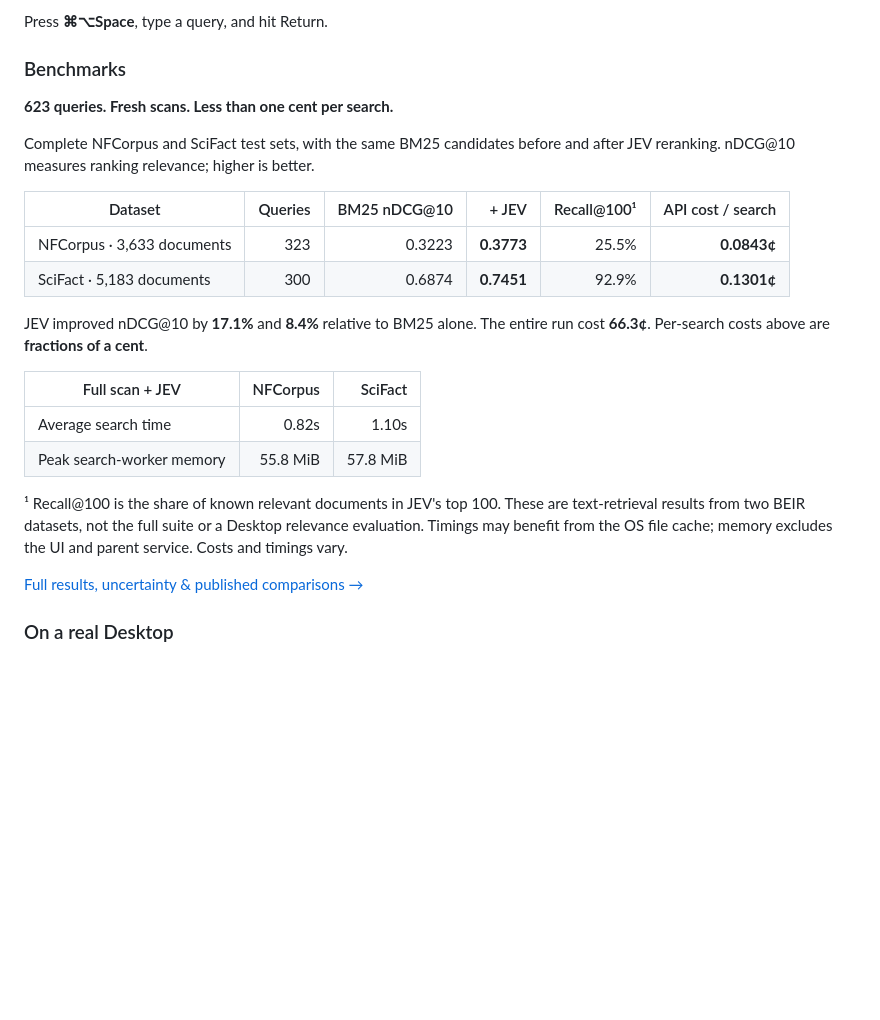
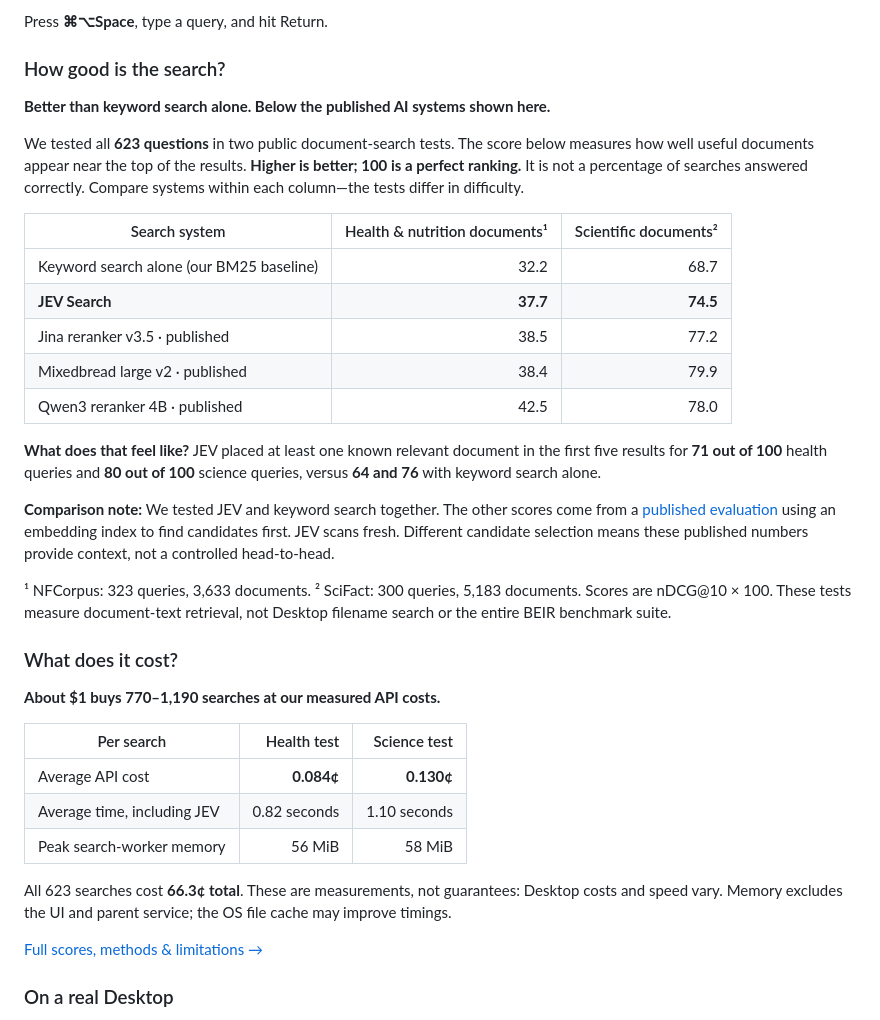
Before and after one commit to assadiandre/jev-search, a Markdown page: README.md, the part around the change. GitHub-like rendering; blank space fills up the shorter version.

Commit message:
Explain search benchmarks with plain-language comparisons

```diff
--- a/README.md
+++ b/README.md
@@ -24,32 +24,51 @@ candidates; **JEV** judges which ones match what you mean.
 
 Press **⌘⌥Space**, type a query, and hit Return.
 
-### Benchmarks
+### How good is the search?
 
-**623 queries. Fresh scans. Less than one cent per search.**
+**Better than keyword search alone. Below the published AI systems shown here.**
 
-Complete NFCorpus and SciFact test sets, with the same BM25 candidates before
-and after JEV reranking. nDCG@10 measures ranking relevance; higher is better.
+We tested all **623 questions** in two public document-search tests. The score
+below measures how well useful documents appear near the top of the results.
+**Higher is better; 100 is a perfect ranking.** It is not a percentage of searches
+answered correctly. Compare systems within each column—the tests differ in difficulty.
 
-| Dataset | Queries | BM25 nDCG@10 | + JEV | Recall@100¹ | API cost / search |
-|---|---:|---:|---:|---:|---:|
-| NFCorpus · 3,633 documents | 323 | 0.3223 | **0.3773** | 25.5% | **0.0843¢** |
-| SciFact · 5,183 documents | 300 | 0.6874 | **0.7451** | 92.9% | **0.1301¢** |
+| Search system | Health & nutrition documents¹ | Scientific documents² |
+|---|---:|---:|
+| Keyword search alone (our BM25 baseline) | 32.2 | 68.7 |
+| **JEV Search** | **37.7** | **74.5** |
+| Jina reranker v3.5 · published | 38.5 | 77.2 |
+| Mixedbread large v2 · published | 38.4 | 79.9 |
+| Qwen3 reranker 4B · published | 42.5 | 78.0 |
 
-JEV improved nDCG@10 by **17.1%** and **8.4%** relative to BM25 alone.
-The entire run cost **66.3¢**. Per-search costs above are **fractions of a cent**.
+**What does that feel like?** JEV placed at least one known relevant document in
+the first five results for **71 out of 100** health queries and **80 out of 100**
+science queries, versus **64 and 76** with keyword search alone.
 
-| Full scan + JEV | NFCorpus | SciFact |
+**Comparison note:** We tested JEV and keyword search together. The other scores
+come from a [published evaluation](https://arxiv.org/html/2607.18152v1#A1) using an
+embedding index to find candidates first. JEV scans fresh. Different candidate
+selection means these published numbers provide context, not a controlled head-to-head.
+
+¹ NFCorpus: 323 queries, 3,633 documents. ² SciFact: 300 queries, 5,183 documents.
+Scores are nDCG@10 × 100. These tests measure document-text retrieval, not Desktop
+filename search or the entire BEIR benchmark suite.
+
+### What does it cost?
+
+**About $1 buys 770–1,190 searches at our measured API costs.**
+
+| Per search | Health test | Science test |
 |---|---:|---:|
-| Average search time | 0.82s | 1.10s |
-| Peak search-worker memory | 55.8 MiB | 57.8 MiB |
+| Average API cost | **0.084¢** | **0.130¢** |
+| Average time, including JEV | 0.82 seconds | 1.10 seconds |
+| Peak search-worker memory | 56 MiB | 58 MiB |
 
-¹ Recall@100 is the share of known relevant documents in JEV's top 100.
-These are text-retrieval results from two BEIR datasets, not the full suite or a
-Desktop relevance evaluation. Timings may benefit from the OS file cache;
-memory excludes the UI and parent service. Costs and timings vary.
+All 623 searches cost **66.3¢ total**. These are measurements, not guarantees:
+Desktop costs and speed vary. Memory excludes the UI and parent service; the OS
+file cache may improve timings.
 
-[Full results, uncertainty & published comparisons →](docs/streaming-benchmark.md)
+[Full scores, methods & limitations →](docs/streaming-benchmark.md)
 
 ### On a real Desktop
 
```
